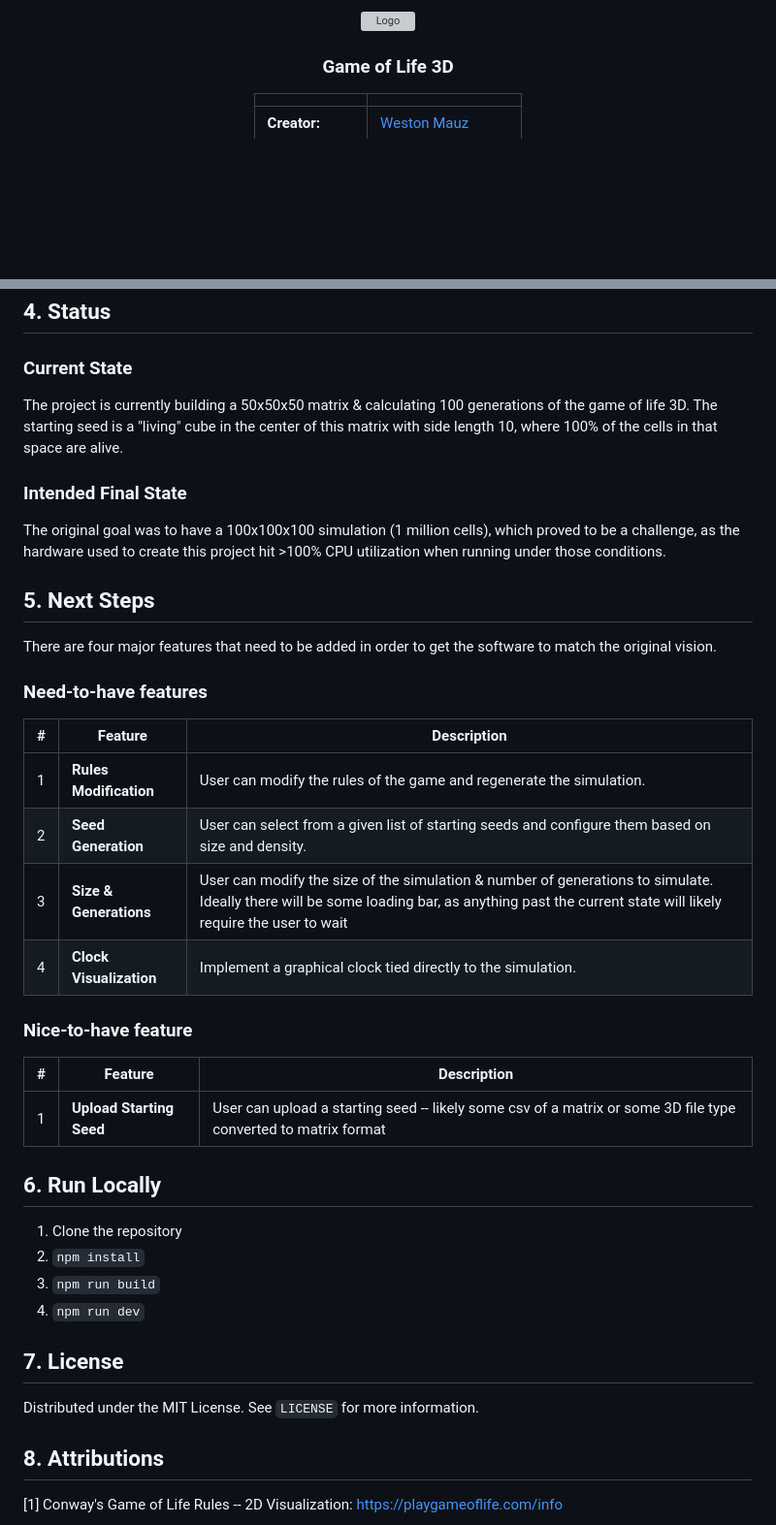
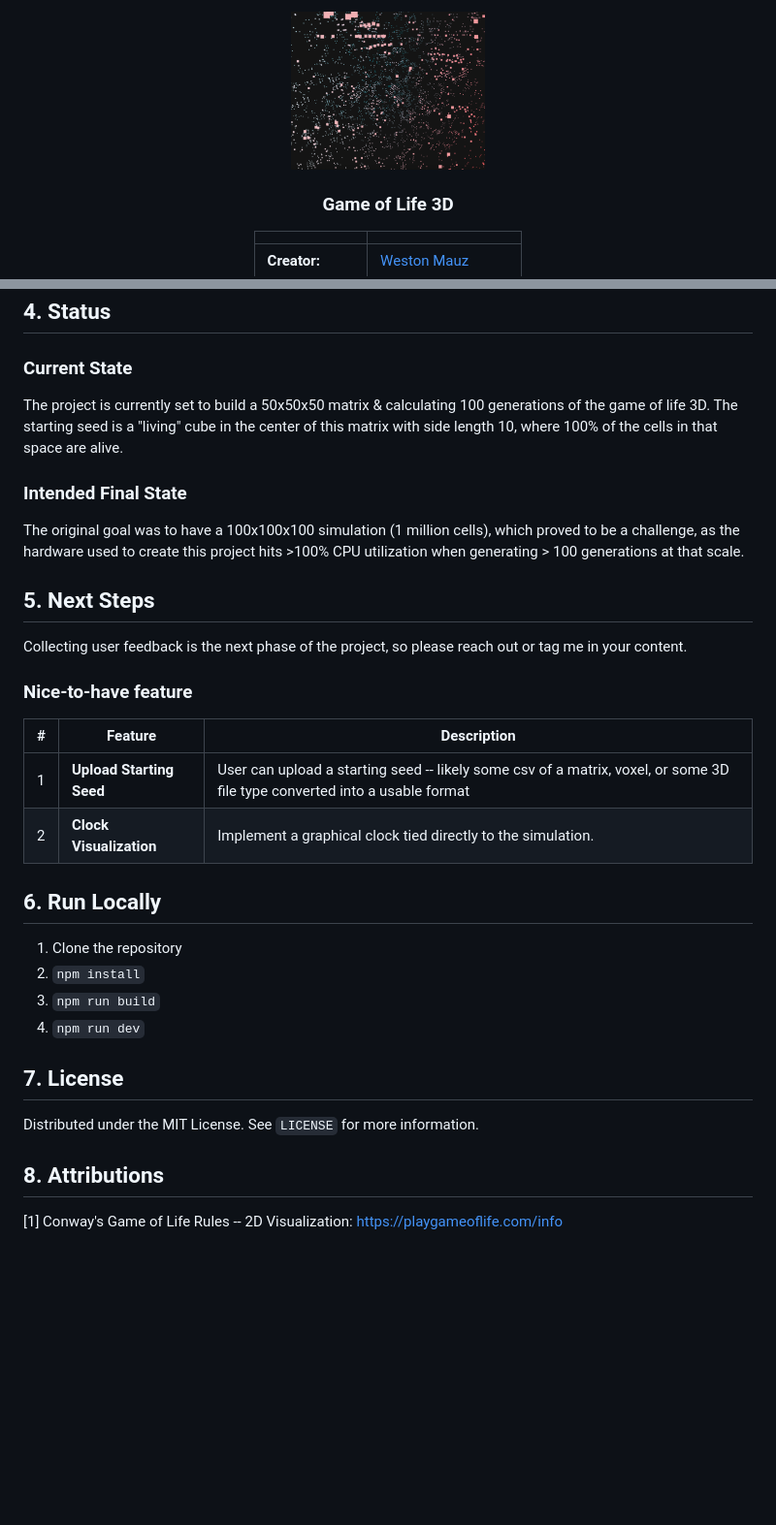
Before and after one commit to Morpheus-Tech-LLC/morpheus-tech-web, a Markdown page: README.md, 2 parts joined by grey strips. Shown: that part at 97% size. Rendered like a GitHub page; pictures changed too: src/assets/images/game-of-life-screenshot-readme.png (added); blank space fills up the shorter version; grey boxes are pictures that could not be loaded.

Commit message:
Mega Feature Additions + README update. Version 1.0

```diff
--- a/README.md
+++ b/README.md
@@ -1,6 +1,6 @@
 <p align="center">
   <a href="www.google.com">
-    <img src="src/assets/images/cube-visualization-1.png" alt="Logo" width="200" height="200">
+    <img src="src/assets/images/game-of-life-screenshot-readme.png" alt="Logo" width="200" height="200">
   </a>
 </p>
 
@@ -72,28 +72,20 @@ The original idea began on pen-and-paper, starting with a 3D drawing representin
 ## 4. Status
 
 ### Current State
-The project is currently building a 50x50x50 matrix & calculating 100 generations of the game of life 3D. The starting seed is a "living" cube in the center of this matrix with side length 10, where 100% of the cells in that space are alive.
+The project is currently set to build a 50x50x50 matrix & calculating 100 generations of the game of life 3D. The starting seed is a "living" cube in the center of this matrix with side length 10, where 100% of the cells in that space are alive.
 
 ### Intended Final State
-The original goal was to have a 100x100x100 simulation (1 million cells), which proved to be a challenge, as the hardware used to create this project hit >100% CPU utilization when running under those conditions.
+The original goal was to have a 100x100x100 simulation (1 million cells), which proved to be a challenge, as the hardware used to create this project hits >100% CPU utilization when generating > 100 generations at that scale.
 
 ## 5. Next Steps
-There are four major features that need to be added in order to get the software to match the original vision.
-
-### Need-to-have features
-
-| # | Feature | Description |
-|---|----------|-------------|
-| 1 | **Rules Modification** | User can modify the rules of the game and regenerate the simulation. |
-| 2 | **Seed Generation** | User can select from a given list of starting seeds and configure them based on size and density. |
-| 3 | **Size & Generations** | User can modify the size of the simulation & number of generations to simulate. Ideally there will be some loading bar, as anything past the current state will likely require the user to wait |
-| 4 | **Clock Visualization** | Implement a graphical clock tied directly to the simulation. |
+Collecting user feedback is the next phase of the project, so please reach out or tag me in your content.
 
 ### Nice-to-have feature
 
 | # | Feature | Description |
 |---|----------|-------------|
-| 1 | **Upload Starting Seed** | User can upload a starting seed -- likely some csv of a matrix or some 3D file type converted to matrix format |
+| 1 | **Upload Starting Seed** | User can upload a starting seed -- likely some csv of a matrix, voxel, or some 3D file type converted into a usable format |
+| 2 | **Clock Visualization** | Implement a graphical clock tied directly to the simulation. |
 
 ## 6. Run Locally
 
@@ -107,10 +99,6 @@ There are four major features that need to be added in order to get the software
 
 Distributed under the MIT License. See `LICENSE` for more information.
 
-[language-shield]: https://img.shields.io/github/languages/top/wmauz677/MarchMadness2023?style=for-the-badge
-[license-shield]: https://img.shields.io/github/license/wmauz677/marchmadness2023?style=for-the-badge
-[license-url]: https://github.com/wmauz677/personalWeb/blob/gh-pages/LICENSE
-
 ## 8. Attributions
 
 [1] Conway's Game of Life Rules -- 2D Visualization: https://playgameoflife.com/info
```
Also changed, not shown: 17 other files.
